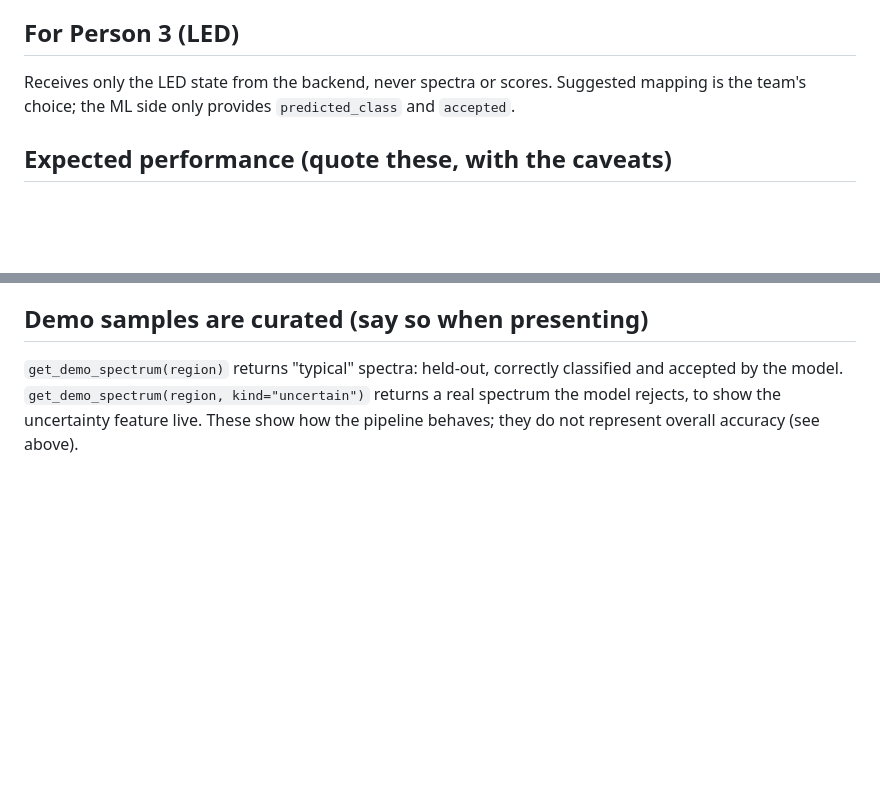
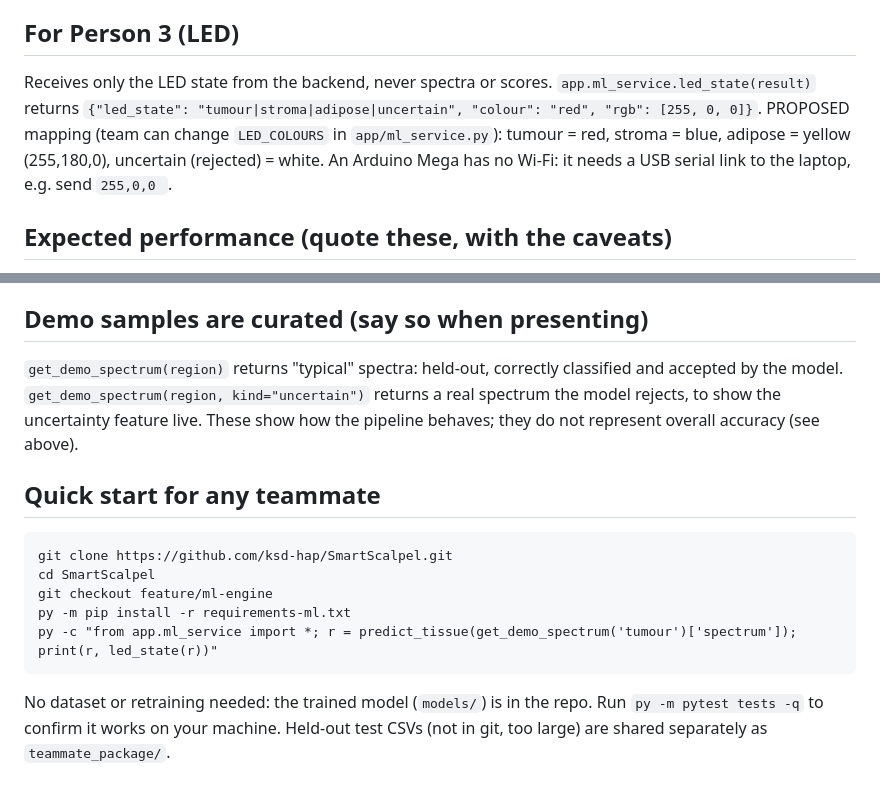
Before and after one commit to ksd-hap/SmartScalpel, a Markdown page: INTEGRATION_ML.md, 2 parts joined by grey strips. Drawn GitHub-style; blank space fills up the shorter version.

Commit message:
Document LED mapping and teammate quick start

````diff
--- a/INTEGRATION_ML.md
+++ b/INTEGRATION_ML.md
@@ -35,8 +35,11 @@ and, if you wish, `scores`. Treat `accepted: false` as "uncertain". Suggested wo
 spectrum (simulation)", not "cancer detected".
 
 ## For Person 3 (LED)
-Receives only the LED state from the backend, never spectra or scores. Suggested mapping is the team's choice; the ML side
-only provides `predicted_class` and `accepted`.
+Receives only the LED state from the backend, never spectra or scores. `app.ml_service.led_state(result)` returns
+`{"led_state": "tumour|stroma|adipose|uncertain", "colour": "red", "rgb": [255, 0, 0]}`.
+PROPOSED mapping (team can change `LED_COLOURS` in `app/ml_service.py`): tumour = red, stroma = blue, adipose = yellow (255,180,0),
+uncertain (rejected) = white. An Arduino Mega has no Wi-Fi: it needs a USB serial link to the laptop, e.g. send `255,0,0
+`.
 
 ## Expected performance (quote these, with the caveats)
 - Best estimate: nested patient-grouped 6-fold CV over all 72 patients (`py -m ml.cv_report`): accuracy **91.1%**, balanced
@@ -51,3 +54,14 @@ only provides `predicted_class` and `accepted`.
 `get_demo_spectrum(region)` returns "typical" spectra: held-out, correctly classified and accepted by the model.
 `get_demo_spectrum(region, kind="uncertain")` returns a real spectrum the model rejects, to show the uncertainty feature live.
 These show how the pipeline behaves; they do not represent overall accuracy (see above).
+
+## Quick start for any teammate
+```
+git clone https://github.com/ksd-hap/SmartScalpel.git
+cd SmartScalpel
+git checkout feature/ml-engine
+py -m pip install -r requirements-ml.txt
+py -c "from app.ml_service import *; r = predict_tissue(get_demo_spectrum('tumour')['spectrum']); print(r, led_state(r))"
+```
+No dataset or retraining needed: the trained model (`models/`) is in the repo. Run `py -m pytest tests -q` to confirm it works on your machine.
+Held-out test CSVs (not in git, too large) are shared separately as `teammate_package/`.
````
